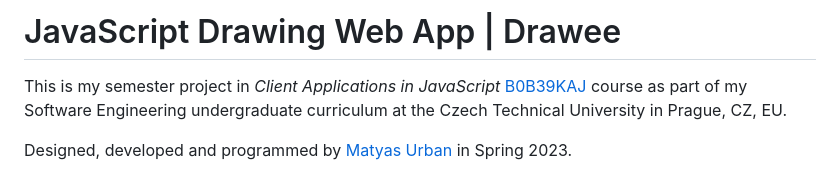
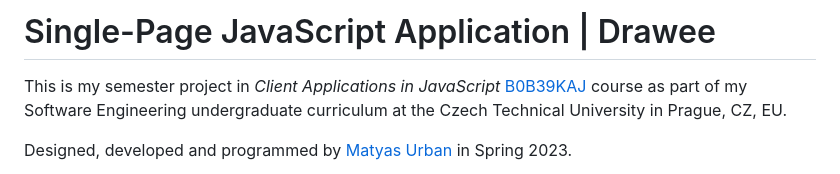
Before and after one commit to MatyasUrban/Drawee, a Markdown page: README.md, the part around the change. Rendered like a GitHub page.

```diff
--- a/README.md
+++ b/README.md
@@ -1,4 +1,4 @@
-# JavaScript Drawing Web App | Drawee
+# Single-Page JavaScript Application | Drawee
 
 This is my semester project in *Client Applications in JavaScript*  [B0B39KAJ](https://bilakniha.cvut.cz/cs/predmet3132206.html#gsc.tab=0) course as part of my Software Engineering undergraduate curriculum at the Czech Technical University in Prague, CZ, EU.
 
```
